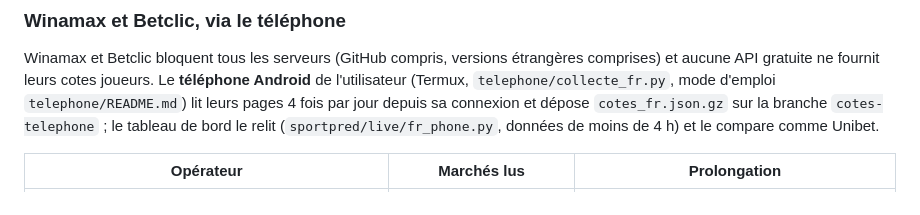
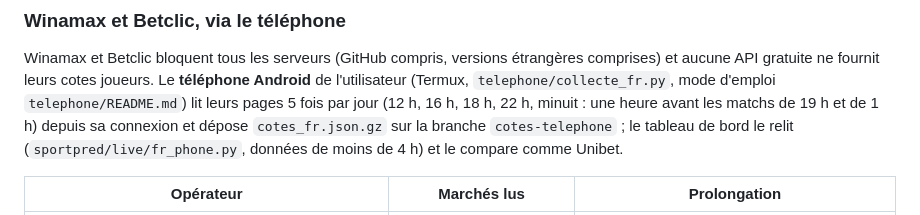
Before and after one commit to Matttgic/Overstreamlit, a Markdown page: docs/strategies/S11_buteurs_nhl.md, the part around the change. Rendered like a GitHub page.

```diff
--- a/docs/strategies/S11_buteurs_nhl.md
+++ b/docs/strategies/S11_buteurs_nhl.md
@@ -85,7 +85,7 @@ buteurs est d'environ 20 %.
 Winamax et Betclic bloquent tous les serveurs (GitHub compris, versions étrangères comprises)
 et aucune API gratuite ne fournit leurs cotes joueurs. Le **téléphone Android** de
 l'utilisateur (Termux, `telephone/collecte_fr.py`, mode d'emploi `telephone/README.md`) lit
-leurs pages 4 fois par jour depuis sa connexion et dépose `cotes_fr.json.gz` sur la branche
+leurs pages 5 fois par jour (12 h, 16 h, 18 h, 22 h, minuit : une heure avant les matchs de 19 h et de 1 h) depuis sa connexion et dépose `cotes_fr.json.gz` sur la branche
 `cotes-telephone` ; le tableau de bord le relit (`sportpred/live/fr_phone.py`, données de moins
 de 4 h) et le compare comme Unibet.
 
```
Also changed, not shown: docs/12_plan_automatisation.md (+8 -7 lines), telephone/README.md (+9 -6 lines).
